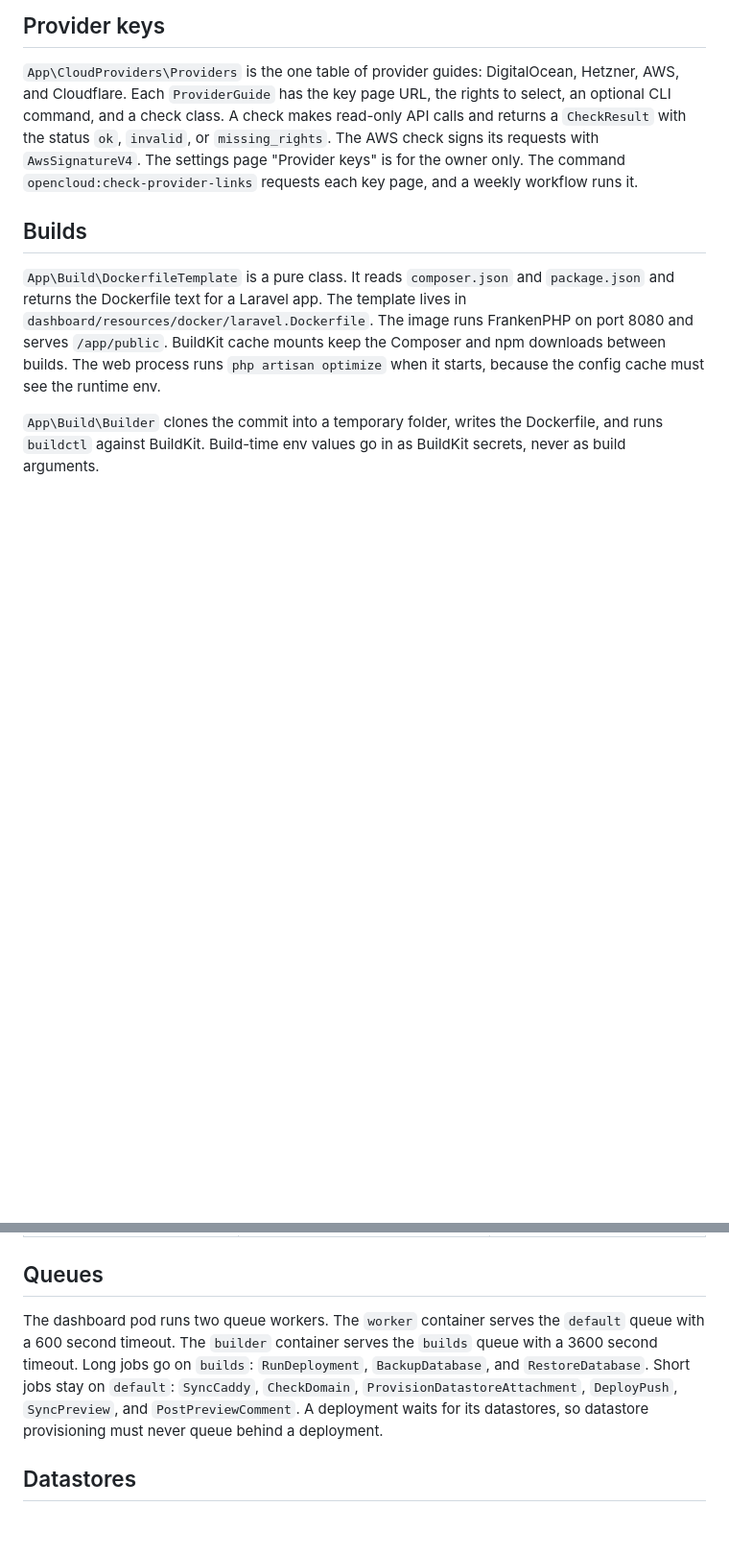
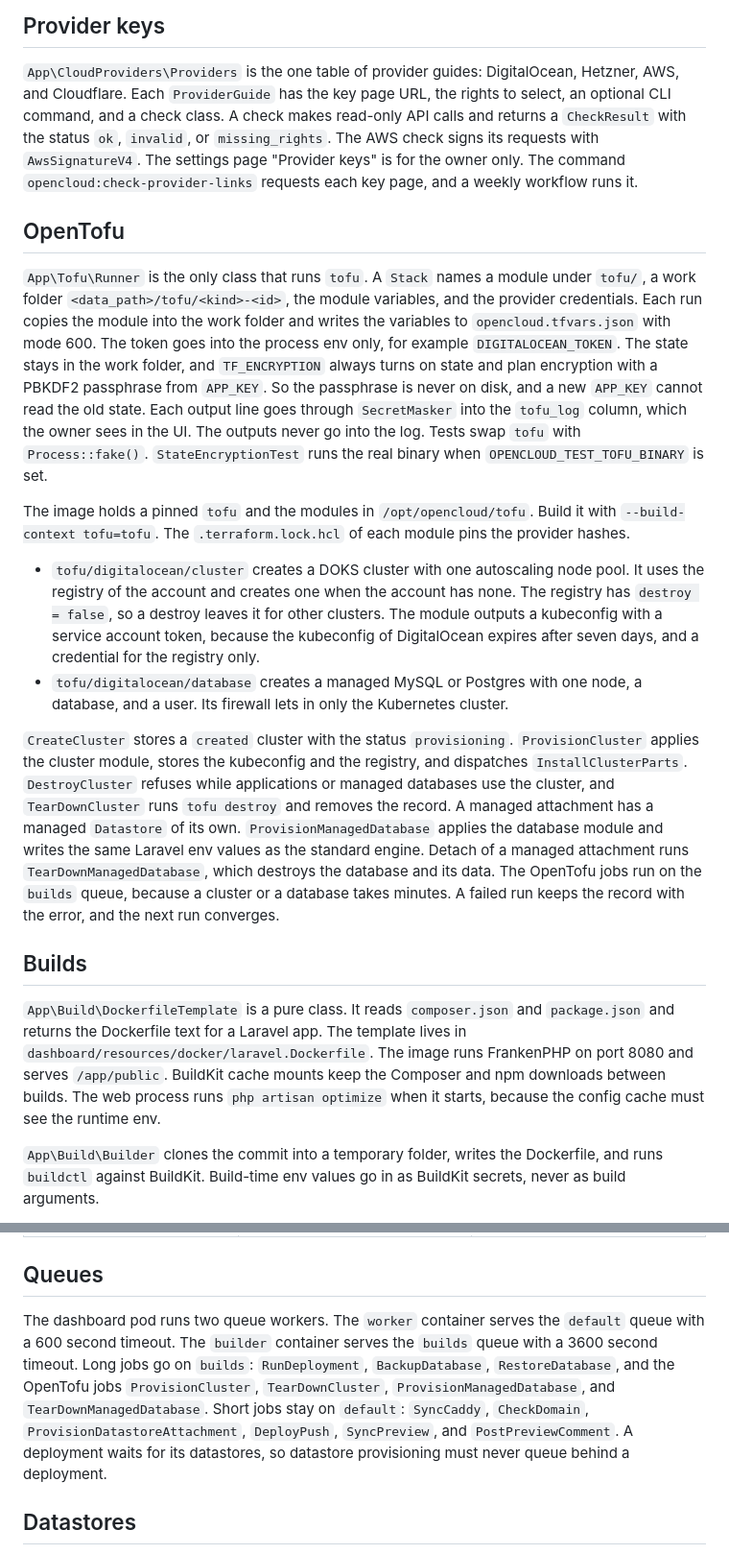
Before and after one commit to samirnijenhuis/opencloud, a Markdown page: docs/architecture.md, 2 parts joined by grey strips. Shown at 96% size. GitHub-like rendering; blank space fills up the shorter version.

```diff
--- a/docs/architecture.md
+++ b/docs/architecture.md
@@ -74,6 +74,17 @@ A domain in `cloudflare` DNS mode needs the Cloudflare key. Opencloud creates th
 
 `App\CloudProviders\Providers` is the one table of provider guides: DigitalOcean, Hetzner, AWS, and Cloudflare. Each `ProviderGuide` has the key page URL, the rights to select, an optional CLI command, and a check class. A check makes read-only API calls and returns a `CheckResult` with the status `ok`, `invalid`, or `missing_rights`. The AWS check signs its requests with `AwsSignatureV4`. The settings page "Provider keys" is for the owner only. The command `opencloud:check-provider-links` requests each key page, and a weekly workflow runs it.
 
+## OpenTofu
+
+`App\Tofu\Runner` is the only class that runs `tofu`. A `Stack` names a module under `tofu/`, a work folder `<data_path>/tofu/<kind>-<id>`, the module variables, and the provider credentials. Each run copies the module into the work folder and writes the variables to `opencloud.tfvars.json` with mode 600. The token goes into the process env only, for example `DIGITALOCEAN_TOKEN`. The state stays in the work folder, and `TF_ENCRYPTION` always turns on state and plan encryption with a PBKDF2 passphrase from `APP_KEY`. So the passphrase is never on disk, and a new `APP_KEY` cannot read the old state. Each output line goes through `SecretMasker` into the `tofu_log` column, which the owner sees in the UI. The outputs never go into the log. Tests swap `tofu` with `Process::fake()`. `StateEncryptionTest` runs the real binary when `OPENCLOUD_TEST_TOFU_BINARY` is set.
+
+The image holds a pinned `tofu` and the modules in `/opt/opencloud/tofu`. Build it with `--build-context tofu=tofu`. The `.terraform.lock.hcl` of each module pins the provider hashes.
+
+- `tofu/digitalocean/cluster` creates a DOKS cluster with one autoscaling node pool. It uses the registry of the account and creates one when the account has none. The registry has `destroy = false`, so a destroy leaves it for other clusters. The module outputs a kubeconfig with a service account token, because the kubeconfig of DigitalOcean expires after seven days, and a credential for the registry only.
+- `tofu/digitalocean/database` creates a managed MySQL or Postgres with one node, a database, and a user. Its firewall lets in only the Kubernetes cluster.
+
+`CreateCluster` stores a `created` cluster with the status `provisioning`. `ProvisionCluster` applies the cluster module, stores the kubeconfig and the registry, and dispatches `InstallClusterParts`. `DestroyCluster` refuses while applications or managed databases use the cluster, and `TearDownCluster` runs `tofu destroy` and removes the record. A managed attachment has a managed `Datastore` of its own. `ProvisionManagedDatabase` applies the database module and writes the same Laravel env values as the standard engine. Detach of a managed attachment runs `TearDownManagedDatabase`, which destroys the database and its data. The OpenTofu jobs run on the `builds` queue, because a cluster or a database takes minutes. A failed run keeps the record with the error, and the next run converges.
+
 ## Builds
 
 `App\Build\DockerfileTemplate` is a pure class. It reads `composer.json` and `package.json` and returns the Dockerfile text for a Laravel app. The template lives in `dashboard/resources/docker/laravel.Dockerfile`. The image runs FrankenPHP on port 8080 and serves `/app/public`. BuildKit cache mounts keep the Composer and npm downloads between builds. The web process runs `php artisan optimize` when it starts, because the config cache must see the runtime env.
@@ -115,7 +128,7 @@ Controllers never touch Kubernetes, Caddy, or BuildKit. They validate the reques
 
 ## Queues
 
-The dashboard pod runs two queue workers. The `worker` container serves the `default` queue with a 600 second timeout. The `builder` container serves the `builds` queue with a 3600 second timeout. Long jobs go on `builds`: `RunDeployment`, `BackupDatabase`, and `RestoreDatabase`. Short jobs stay on `default`: `SyncCaddy`, `CheckDomain`, `ProvisionDatastoreAttachment`, `DeployPush`, `SyncPreview`, and `PostPreviewComment`. A deployment waits for its datastores, so datastore provisioning must never queue behind a deployment.
+The dashboard pod runs two queue workers. The `worker` container serves the `default` queue with a 600 second timeout. The `builder` container serves the `builds` queue with a 3600 second timeout. Long jobs go on `builds`: `RunDeployment`, `BackupDatabase`, `RestoreDatabase`, and the OpenTofu jobs `ProvisionCluster`, `TearDownCluster`, `ProvisionManagedDatabase`, and `TearDownManagedDatabase`. Short jobs stay on `default`: `SyncCaddy`, `CheckDomain`, `ProvisionDatastoreAttachment`, `DeployPush`, `SyncPreview`, and `PostPreviewComment`. A deployment waits for its datastores, so datastore provisioning must never queue behind a deployment.
 
 ## Datastores
 
```
Also changed, not shown: other parts of docs/architecture.md (+4 -2 lines).
